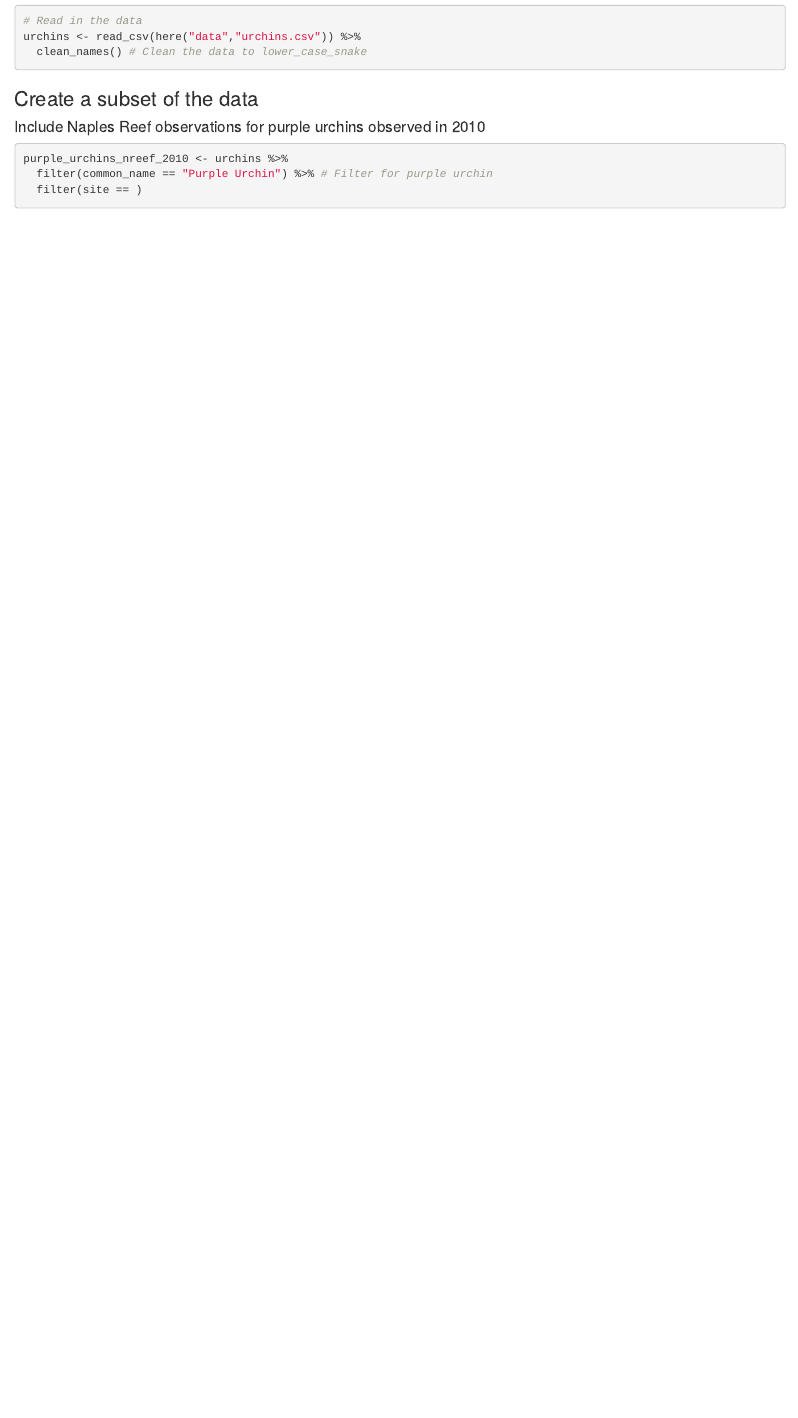
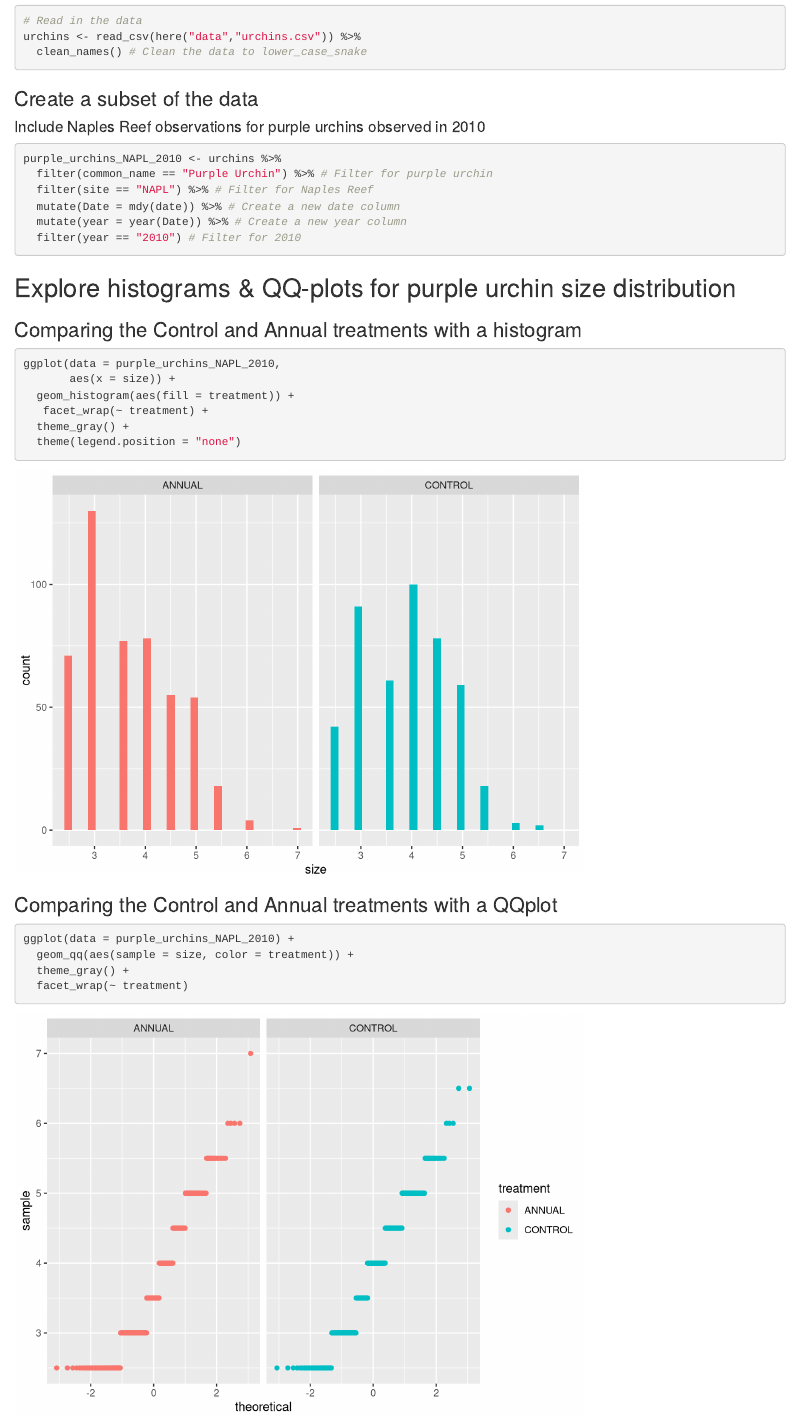
Before and after one commit to maggartt/a3-task3-task4-tm, an R Markdown document (code/a3_task4_trevor_maggart.Rmd): the page in a window 1100 px wide, from 770 px down. Rendered offline with R 4.5, knitr and Pandoc, with nearby package versions; column names are cleaned by a stand-in for the janitor package.

Commit message:
Finished the basis of task 4, need to update the written parts for task 3 and 4

````diff
--- a/code/a3_task4_trevor_maggart.Rmd
+++ b/code/a3_task4_trevor_maggart.Rmd
@@ -51,6 +51,32 @@ urchins <- read_csv(here("data","urchins.csv")) %>%
 #### Include Naples Reef observations for purple urchins observed in 2010
 
 ```{r}
-purple_urchins_nreef_2010 <- urchins %>%
+purple_urchins_NAPL_2010 <- urchins %>%
   filter(common_name == "Purple Urchin") %>% # Filter for purple urchin
-  filter(site == )
+  filter(site == "NAPL") %>% # Filter for Naples Reef
+  mutate(Date = mdy(date)) %>% # Create a new date column
+  mutate(year = year(Date)) %>% # Create a new year column
+  filter(year == "2010") # Filter for 2010
+```
+
+## Explore histograms & QQ-plots for purple urchin size distribution
+
+### Comparing the Control and Annual treatments with a histogram
+
+```{r}
+ggplot(data = purple_urchins_NAPL_2010,
+       aes(x = size)) +
+  geom_histogram(aes(fill = treatment)) +
+   facet_wrap(~ treatment) +
+  theme_gray() +
+  theme(legend.position = "none")
+```
+
+### Comparing the Control and Annual treatments with a QQplot
+
+```{r}
+ggplot(data = purple_urchins_NAPL_2010) +
+  geom_qq(aes(sample = size, color = treatment)) +
+  theme_gray() +
+  facet_wrap(~ treatment)
+```
````
Also changed, not shown: code/a3_task3_trevor_maggart.Rmd (+3 -2 lines), code/a3_task3_trevor_maggart.html.
